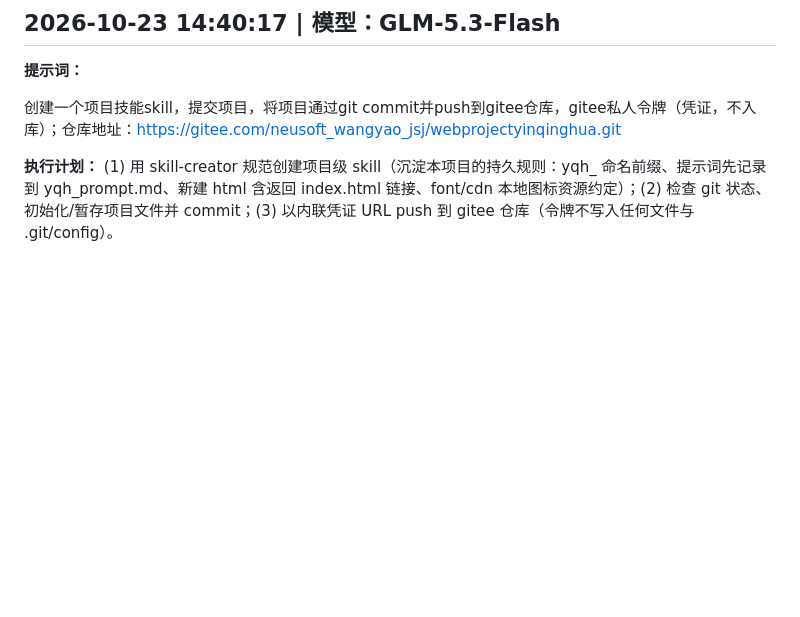
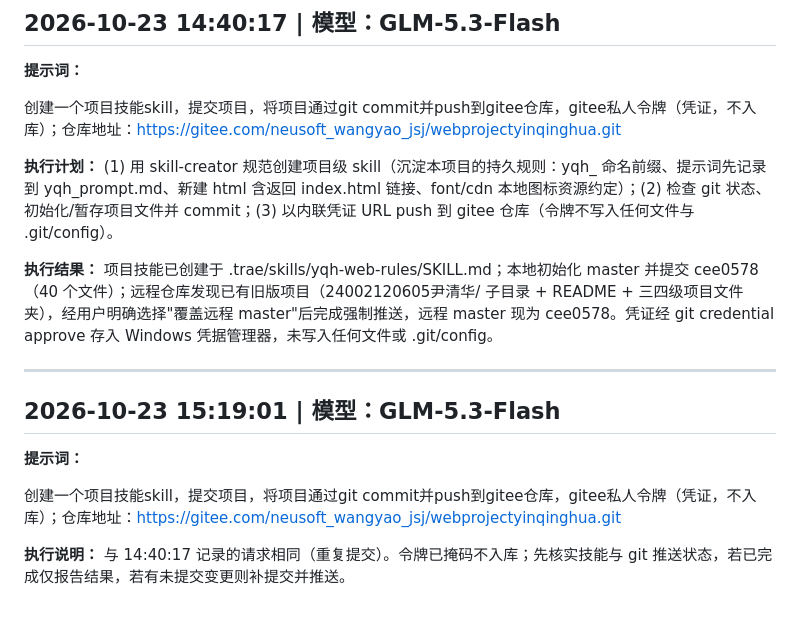
Before and after one commit to YINQINGHUA/yinqinghua605, a Markdown page: yqh_prompt.md, the part around the change. GitHub-like rendering; blank space fills up the shorter version.

Commit message:
补充提示词记录与执行结果
Co-Authored-By: Claude Sonnet 4.6 noreply@anthropic.com

```diff
--- a/yqh_prompt.md
+++ b/yqh_prompt.md
@@ -79,3 +79,15 @@
 创建一个项目技能skill，提交项目，将项目通过git commit并push到gitee仓库，gitee私人令牌（凭证，不入库）；仓库地址：https://gitee.com/neusoft_wangyao_jsj/webprojectyinqinghua.git
 
 **执行计划：** (1) 用 skill-creator 规范创建项目级 skill（沉淀本项目的持久规则：yqh_ 命名前缀、提示词先记录到 yqh_prompt.md、新建 html 含返回 index.html 链接、font/cdn 本地图标资源约定）；(2) 检查 git 状态、初始化/暂存项目文件并 commit；(3) 以内联凭证 URL push 到 gitee 仓库（令牌不写入任何文件与 .git/config）。
+
+**执行结果：** 项目技能已创建于 .trae/skills/yqh-web-rules/SKILL.md；本地初始化 master 并提交 cee0578（40 个文件）；远程仓库发现已有旧版项目（24002120605尹清华/ 子目录 + README + 三四级项目文件夹），经用户明确选择"覆盖远程 master"后完成强制推送，远程 master 现为 cee0578。凭证经 git credential approve 存入 Windows 凭据管理器，未写入任何文件或 .git/config。
+
+---
+
+## 2026-10-23 15:19:01 | 模型：GLM-5.3-Flash
+
+**提示词：**
+
+创建一个项目技能skill，提交项目，将项目通过git commit并push到gitee仓库，gitee私人令牌（凭证，不入库）；仓库地址：https://gitee.com/neusoft_wangyao_jsj/webprojectyinqinghua.git
+
+**执行说明：** 与 14:40:17 记录的请求相同（重复提交）。令牌已掩码不入库；先核实技能与 git 推送状态，若已完成仅报告结果，若有未提交变更则补提交并推送。
```
